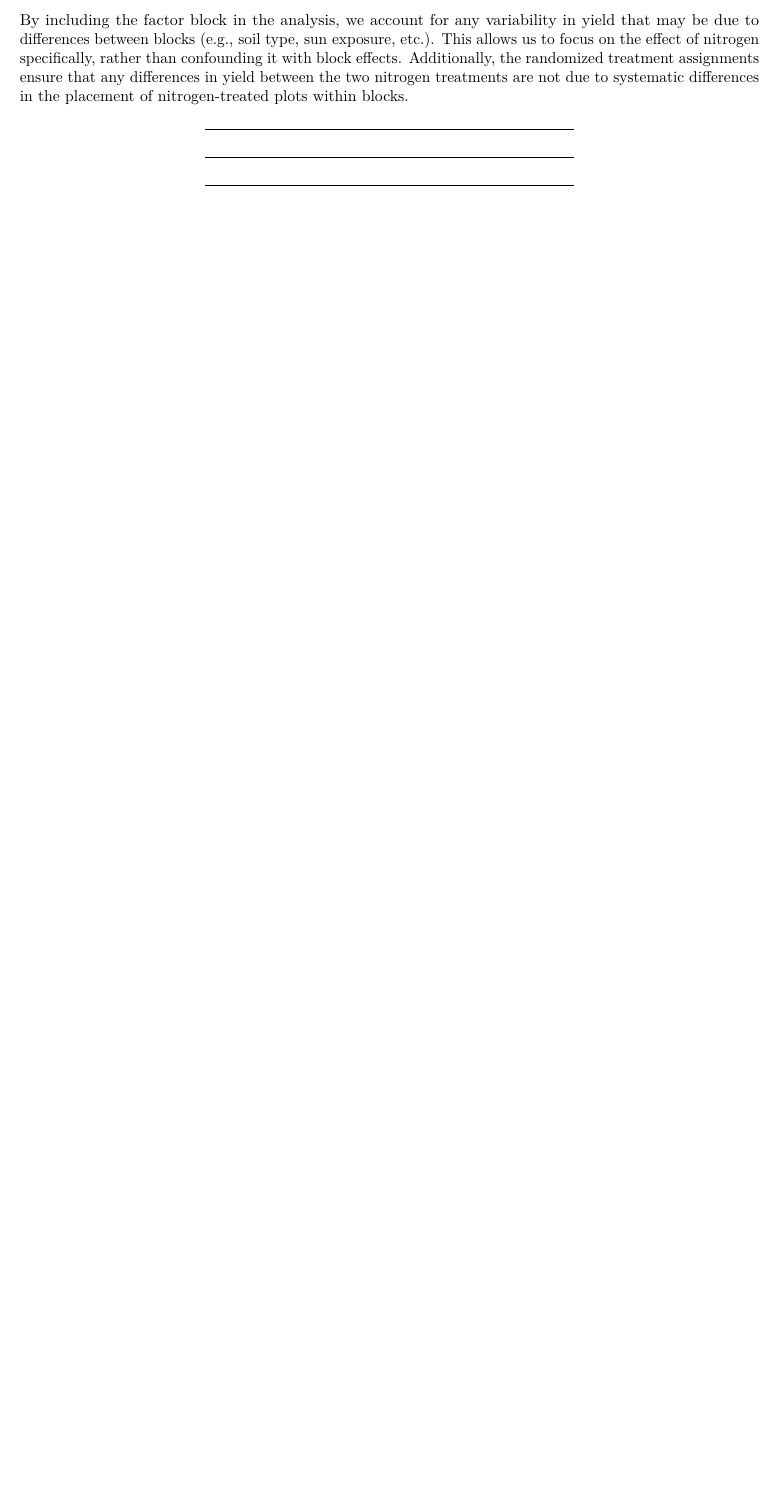
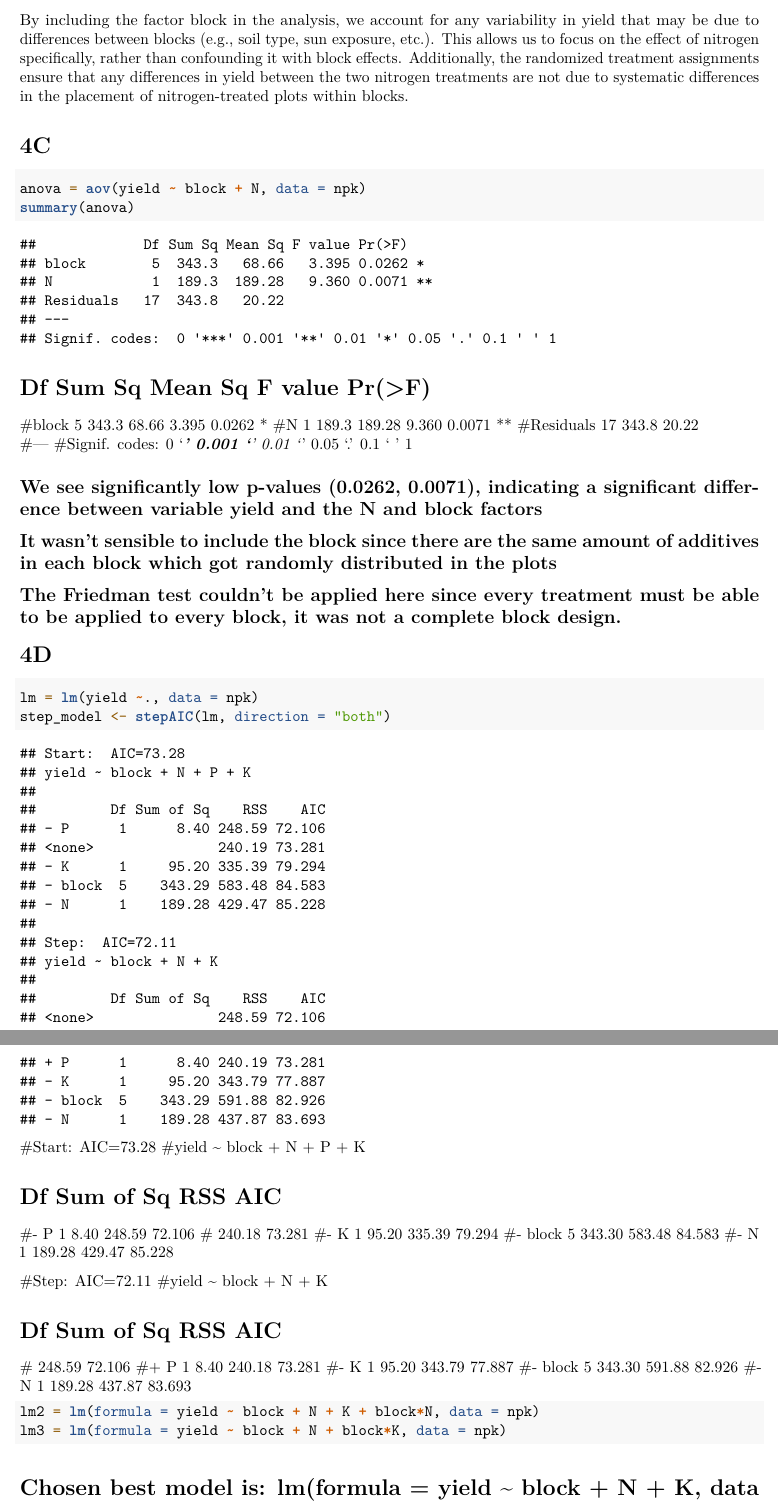
Before and after one commit to alexandru-dochian/edda, an R Markdown document (Readme.Rmd): part of page 18 of 18 before the commit and two parts of pages 18 and 19 of 19 after it, the two joined at a grey line, cut so that both start at the same text, the shorter picture padded with empty space. Rendered offline with R 4.5, knitr and Pandoc, then LaTeX, with nearby package versions; some code elsewhere in the file could not run offline.

Commit message:
Update Readme.Rmd

````diff
--- a/Readme.Rmd
+++ b/Readme.Rmd
@@ -482,7 +482,52 @@ This code creates a data frame npk_avg that contains the average yield per block
 
 By including the factor block in the analysis, we account for any variability in yield that may be due to differences between blocks (e.g., soil type, sun exposure, etc.). This allows us to focus on the effect of nitrogen specifically, rather than confounding it with block effects. Additionally, the randomized treatment assignments ensure that any differences in yield between the two nitrogen treatments are not due to systematic differences in the placement of nitrogen-treated plots within blocks.
 
+# 4C
+```{r}
+anova = aov(yield ~ block + N, data = npk)
+summary(anova)
+```
+#           Df Sum Sq Mean Sq F value Pr(>F)
+#block        5  343.3   68.66   3.395 0.0262 *
+#N            1  189.3  189.28   9.360 0.0071 **
+#Residuals   17  343.8   20.22
+#---
+#Signif. codes:  0 ‘***’ 0.001 ‘**’ 0.01 ‘*’ 0.05 ‘.’ 0.1 ‘ ’ 1
 
+## We see significantly low p-values (0.0262, 0.0071), indicating a significant difference between variable yield and the N and block factors
+## It wasn't sensible to include the block since there are the same amount of additives in each block which got randomly distributed in the plots
+## The Friedman test couldn't be applied here since every treatment must be able to be applied to every block, it was not a complete block design.
+
+# 4D
+```{r}
+lm = lm(yield ~., data = npk)
+step_model <- stepAIC(lm, direction = "both")
+```
+#Start:  AIC=73.28
+#yield ~ block + N + P + K
+
+#        Df Sum of Sq    RSS    AIC
+#- P      1      8.40 248.59 72.106
+#<none>               240.18 73.281
+#- K      1     95.20 335.39 79.294
+#- block  5    343.30 583.48 84.583
+#- N      1    189.28 429.47 85.228
+
+#Step:  AIC=72.11
+#yield ~ block + N + K
+
+#        Df Sum of Sq    RSS    AIC
+#<none>               248.59 72.106
+#+ P      1      8.40 240.18 73.281
+#- K      1     95.20 343.79 77.887
+#- block  5    343.30 591.88 82.926
+#- N      1    189.28 437.87 83.693
+
+```{r}
+lm2 = lm(formula = yield ~ block + N + K + block*N, data = npk)
+lm3 = lm(formula = yield ~ block + N + block*K, data = npk)
+```
+# Chosen best model is: lm(formula = yield ~ block + N + K, data = npk)
 
 ***
 ***
````
